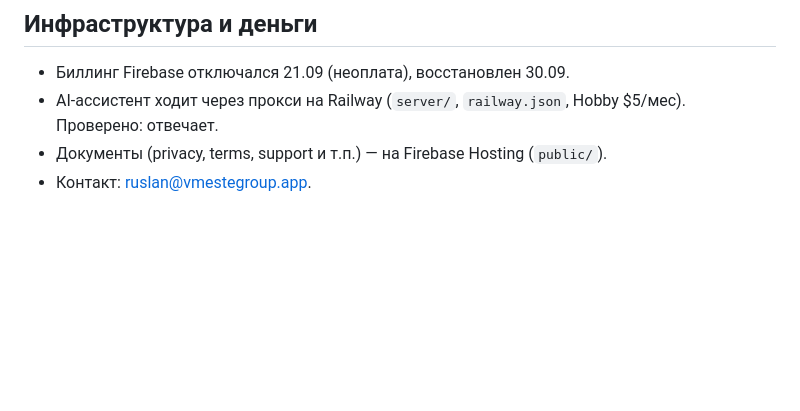
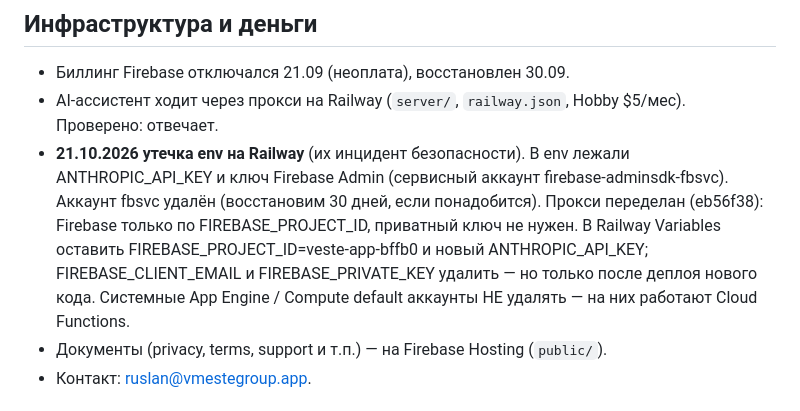
Before and after one commit to Ruslan1710Mrf/Vmeste-app, a Markdown page: CLAUDE.md, the part around the change. Drawn GitHub-style; blank space fills up the shorter version.

Commit message:
CLAUDE.md: Railway env leak, key rotation notes
Co-Authored-By: Claude Opus 5.5 <noreply@anthropic.com>

```diff
--- a/CLAUDE.md
+++ b/CLAUDE.md
@@ -62,6 +62,7 @@
 ## Инфраструктура и деньги
 - Биллинг Firebase отключался 21.09 (неоплата), восстановлен 30.09.
 - AI-ассистент ходит через прокси на Railway (`server/`, `railway.json`, Hobby $5/мес). Проверено: отвечает.
+- **21.10.2026 утечка env на Railway** (их инцидент безопасности). В env лежали ANTHROPIC_API_KEY и ключ Firebase Admin (сервисный аккаунт firebase-adminsdk-fbsvc). Аккаунт fbsvc удалён (восстановим 30 дней, если понадобится). Прокси переделан (eb56f38): Firebase только по FIREBASE_PROJECT_ID, приватный ключ не нужен. В Railway Variables оставить FIREBASE_PROJECT_ID=veste-app-bffb0 и новый ANTHROPIC_API_KEY; FIREBASE_CLIENT_EMAIL и FIREBASE_PRIVATE_KEY удалить — но только после деплоя нового кода. Системные App Engine / Compute default аккаунты НЕ удалять — на них работают Cloud Functions.
 - Документы (privacy, terms, support и т.п.) — на Firebase Hosting (`public/`).
 - Контакт: ruslan@vmestegroup.app.
 
```
